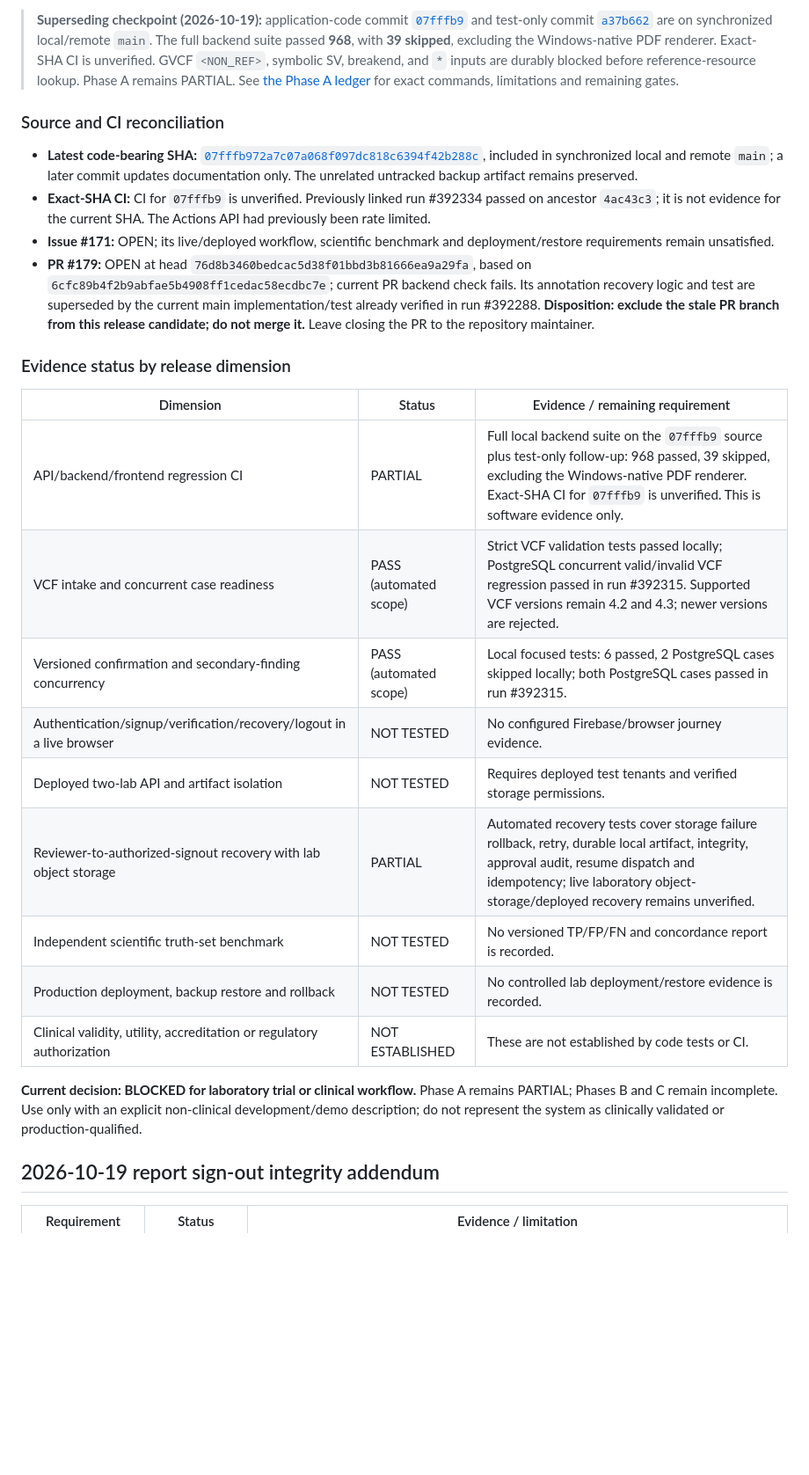
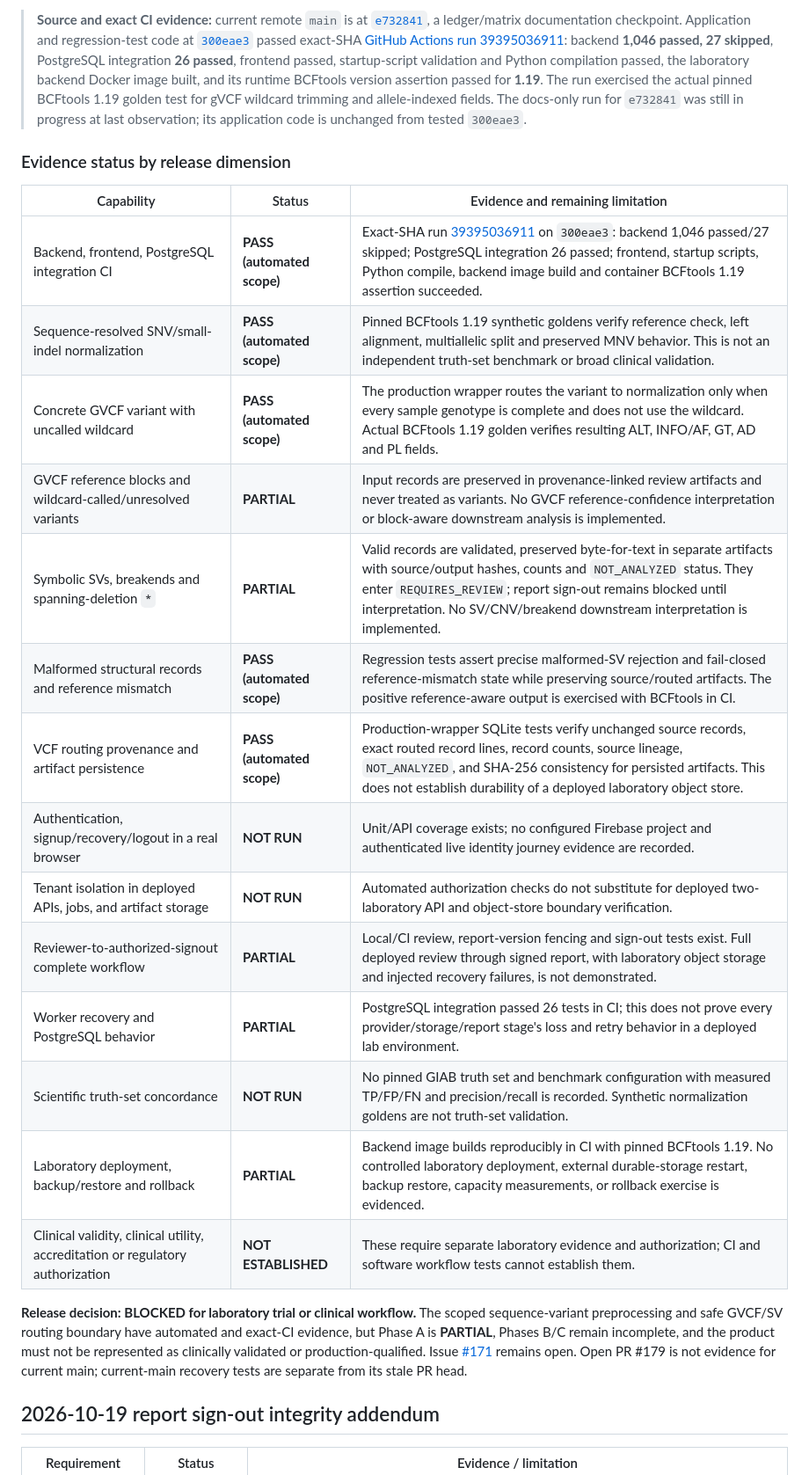
Before and after one commit to SayedaRehmat/SIRALOOM, a Markdown page: docs/PHASE1_ACCEPTANCE_MATRIX.md, the part around one of its changes. Shown at 88% size. GitHub-like rendering; blank space fills up the shorter version.

Commit message:
docs: refresh Phase A release evidence matrix

```diff
--- a/docs/PHASE1_ACCEPTANCE_MATRIX.md
+++ b/docs/PHASE1_ACCEPTANCE_MATRIX.md
@@ -109,28 +109,26 @@ The GitHub repository may describe the software as a **Phase-1 release candidate
 
-> **Superseding checkpoint (2026-10-19):** application-code commit [`07fffb9`](https://github.com/SayedaRehmat/SIRALOOM/commit/07fffb972a7c07a068f097dc818c6394f42b288c) and test-only commit [`a37b662`](https://github.com/SayedaRehmat/SIRALOOM/commit/a37b662) are on synchronized local/remote `main`. The full backend suite passed **968**, with **39 skipped**, excluding the Windows-native PDF renderer. Exact-SHA CI is unverified. GVCF `<NON_REF>`, symbolic SV, breakend, and `*` inputs are durably blocked before reference-resource lookup. Phase A remains PARTIAL. See [the Phase A ledger](engineering/PHASE_A_AUDIT_LEDGER.md) for exact commands, limitations and remaining gates.
-
-### Source and CI reconciliation
-
-- **Latest code-bearing SHA:** [`07fffb972a7c07a068f097dc818c6394f42b288c`](https://github.com/SayedaRehmat/SIRALOOM/commit/07fffb972a7c07a068f097dc818c6394f42b288c), included in synchronized local and remote `main`; a later commit updates documentation only. The unrelated untracked backup artifact remains preserved.
-- **Exact-SHA CI:** CI for `07fffb9` is unverified. Previously linked run #392334 passed on ancestor `4ac43c3`; it is not evidence for the current SHA. The Actions API had previously been rate limited.
-- **Issue #171:** OPEN; its live/deployed workflow, scientific benchmark and deployment/restore requirements remain unsatisfied.
-- **PR #179:** OPEN at head `76d8b3460bedcac5d38f01bbd3b81666ea9a29fa`, based on `6cfc89b4f2b9abfae5b4908ff1cedac58ecdbc7e`; current PR backend check fails. Its annotation recovery logic and test are superseded by the current main implementation/test already verified in run #392288. **Disposition: exclude the stale PR branch from this release candidate; do not merge it.** Leave closing the PR to the repository maintainer.
+> **Source and exact CI evidence:** current remote `main` is at [`e732841`](https://github.com/SayedaRehmat/SIRALOOM/commit/e73284193cda4d1e5a7a847d5ec0ccb007d76612), a ledger/matrix documentation checkpoint. Application and regression-test code at [`300eae3`](https://github.com/SayedaRehmat/SIRALOOM/commit/300eae382d780fb8fda8062a7eb5b31aa3935af6) passed exact-SHA [GitHub Actions run 39395036911](https://github.com/SayedaRehmat/SIRALOOM/actions/runs/39395036911): backend **1,046 passed, 27 skipped**, PostgreSQL integration **26 passed**, frontend passed, startup-script validation and Python compilation passed, the laboratory backend Docker image built, and its runtime BCFtools version assertion passed for **1.19**. The run exercised the actual pinned BCFtools 1.19 golden test for gVCF wildcard trimming and allele-indexed fields. The docs-only run for `e732841` was still in progress at last observation; its application code is unchanged from tested `300eae3`.
 
 ### Evidence status by release dimension
 
-| Dimension | Status | Evidence / remaining requirement |
+| Capability | Status | Evidence and remaining limitation |
 |---|---|---|
-| API/backend/frontend regression CI | PARTIAL | Full local backend suite on the `07fffb9` source plus test-only follow-up: 968 passed, 39 skipped, excluding the Windows-native PDF renderer. Exact-SHA CI for `07fffb9` is unverified. This is software evidence only. |
-| VCF intake and concurrent case readiness | PASS (automated scope) | Strict VCF validation tests passed locally; PostgreSQL concurrent valid/invalid VCF regression passed in run #392315. Supported VCF versions remain 4.2 and 4.3; newer versions are rejected. |
-| Versioned confirmation and secondary-finding concurrency | PASS (automated scope) | Local focused tests: 6 passed, 2 PostgreSQL cases skipped locally; both PostgreSQL cases passed in run #392315. |
-| Authentication/signup/verification/recovery/logout in a live browser | NOT TESTED | No configured Firebase/browser journey evidence. |
-| Deployed two-lab API and artifact isolation | NOT TESTED | Requires deployed test tenants and verified storage permissions. |
-| Reviewer-to-authorized-signout recovery with lab object storage | PARTIAL | Automated recovery tests cover storage failure rollback, retry, durable local artifact, integrity, approval audit, resume dispatch and idempotency; live laboratory object-storage/deployed recovery remains unverified. |
-| Independent scientific truth-set benchmark | NOT TESTED | No versioned TP/FP/FN and concordance report is recorded. |
-| Production deployment, backup restore and rollback | NOT TESTED | No controlled lab deployment/restore evidence is recorded. |
-| Clinical validity, utility, accreditation or regulatory authorization | NOT ESTABLISHED | These are not established by code tests or CI. |
+| Backend, frontend, PostgreSQL integration CI | **PASS (automated scope)** | Exact-SHA run [39395036911](https://github.com/SayedaRehmat/SIRALOOM/actions/runs/39395036911) on `300eae3`: backend 1,046 passed/27 skipped; PostgreSQL integration 26 passed; frontend, startup scripts, Python compile, backend image build and container BCFtools 1.19 assertion succeeded. |
+| Sequence-resolved SNV/small-indel normalization | **PASS (automated scope)** | Pinned BCFtools 1.19 synthetic goldens verify reference check, left alignment, multiallelic split and preserved MNV behavior. This is not an independent truth-set benchmark or broad clinical validation. |
+| Concrete GVCF variant with uncalled wildcard | **PASS (automated scope)** | The production wrapper routes the variant to normalization only when every sample genotype is complete and does not use the wildcard. Actual BCFtools 1.19 golden verifies resulting ALT, INFO/AF, GT, AD and PL fields. |
+| GVCF reference blocks and wildcard-called/unresolved variants | **PARTIAL** | Input records are preserved in provenance-linked review artifacts and never treated as variants. No GVCF reference-confidence interpretation or block-aware downstream analysis is implemented. |
+| Symbolic SVs, breakends and spanning-deletion `*` | **PARTIAL** | Valid records are validated, preserved byte-for-text in separate artifacts with source/output hashes, counts and `NOT_ANALYZED` status. They enter `REQUIRES_REVIEW`; report sign-out remains blocked until interpretation. No SV/CNV/breakend downstream interpretation is implemented. |
+| Malformed structural records and reference mismatch | **PASS (automated scope)** | Regression tests assert precise malformed-SV rejection and fail-closed reference-mismatch state while preserving source/routed artifacts. The positive reference-aware output is exercised with BCFtools in CI. |
+| VCF routing provenance and artifact persistence | **PASS (automated scope)** | Production-wrapper SQLite tests verify unchanged source records, exact routed record lines, record counts, source lineage, `NOT_ANALYZED`, and SHA-256 consistency for persisted artifacts. This does not establish durability of a deployed laboratory object store. |
+| Authentication, signup/recovery/logout in a real browser | **NOT RUN** | Unit/API coverage exists; no configured Firebase project and authenticated live identity journey evidence are recorded. |
+| Tenant isolation in deployed APIs, jobs, and artifact storage | **NOT RUN** | Automated authorization checks do not substitute for deployed two-laboratory API and object-store boundary verification. |
+| Reviewer-to-authorized-signout complete workflow | **PARTIAL** | Local/CI review, report-version fencing and sign-out tests exist. Full deployed review through signed report, with laboratory object storage and injected recovery failures, is not demonstrated. |
+| Worker recovery and PostgreSQL behavior | **PARTIAL** | PostgreSQL integration passed 26 tests in CI; this does not prove every provider/storage/report stage's loss and retry behavior in a deployed lab environment. |
+| Scientific truth-set concordance | **NOT RUN** | No pinned GIAB truth set and benchmark configuration with measured TP/FP/FN and precision/recall is recorded. Synthetic normalization goldens are not truth-set validation. |
+| Laboratory deployment, backup/restore and rollback | **PARTIAL** | Backend image builds reproducibly in CI with pinned BCFtools 1.19. No controlled laboratory deployment, external durable-storage restart, backup restore, capacity measurements, or rollback exercise is evidenced. |
+| Clinical validity, clinical utility, accreditation or regulatory authorization | **NOT ESTABLISHED** | These require separate laboratory evidence and authorization; CI and software workflow tests cannot establish them. |
 
-**Current decision: BLOCKED for laboratory trial or clinical workflow.** Phase A remains PARTIAL; Phases B and C remain incomplete. Use only with an explicit non-clinical development/demo description; do not represent the system as clinically validated or production-qualified.
+**Release decision: BLOCKED for laboratory trial or clinical workflow.** The scoped sequence-variant preprocessing and safe GVCF/SV routing boundary have automated and exact-CI evidence, but Phase A is **PARTIAL**, Phases B/C remain incomplete, and the product must not be represented as clinically validated or production-qualified. Issue [#171](https://github.com/SayedaRehmat/SIRALOOM/issues/171) remains open. Open PR #179 is not evidence for current main; current-main recovery tests are separate from its stale PR head.
 
 ## 2026-10-19 report sign-out integrity addendum
 
```
Also changed, not shown: other parts of docs/PHASE1_ACCEPTANCE_MATRIX.md (+2 -2 lines).
